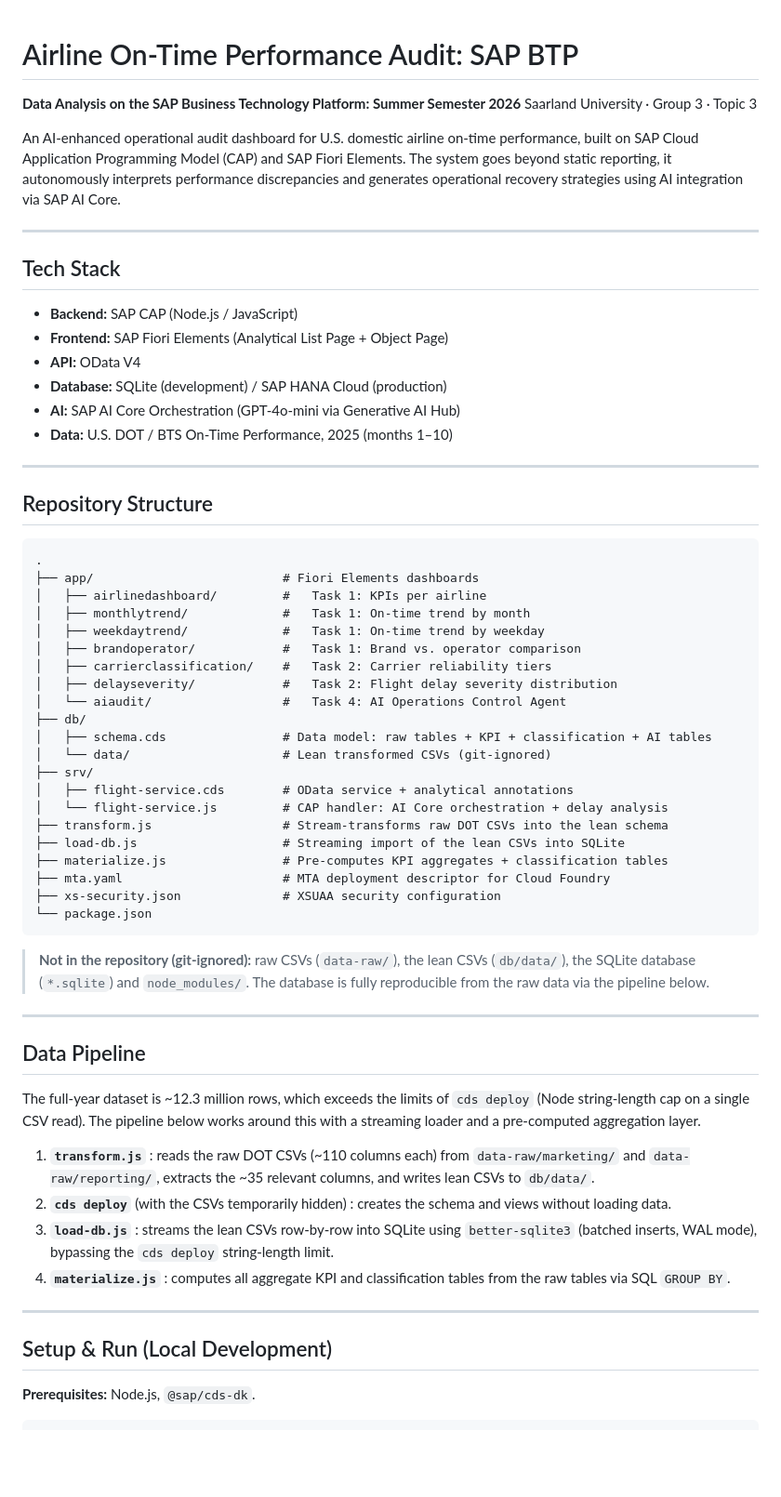
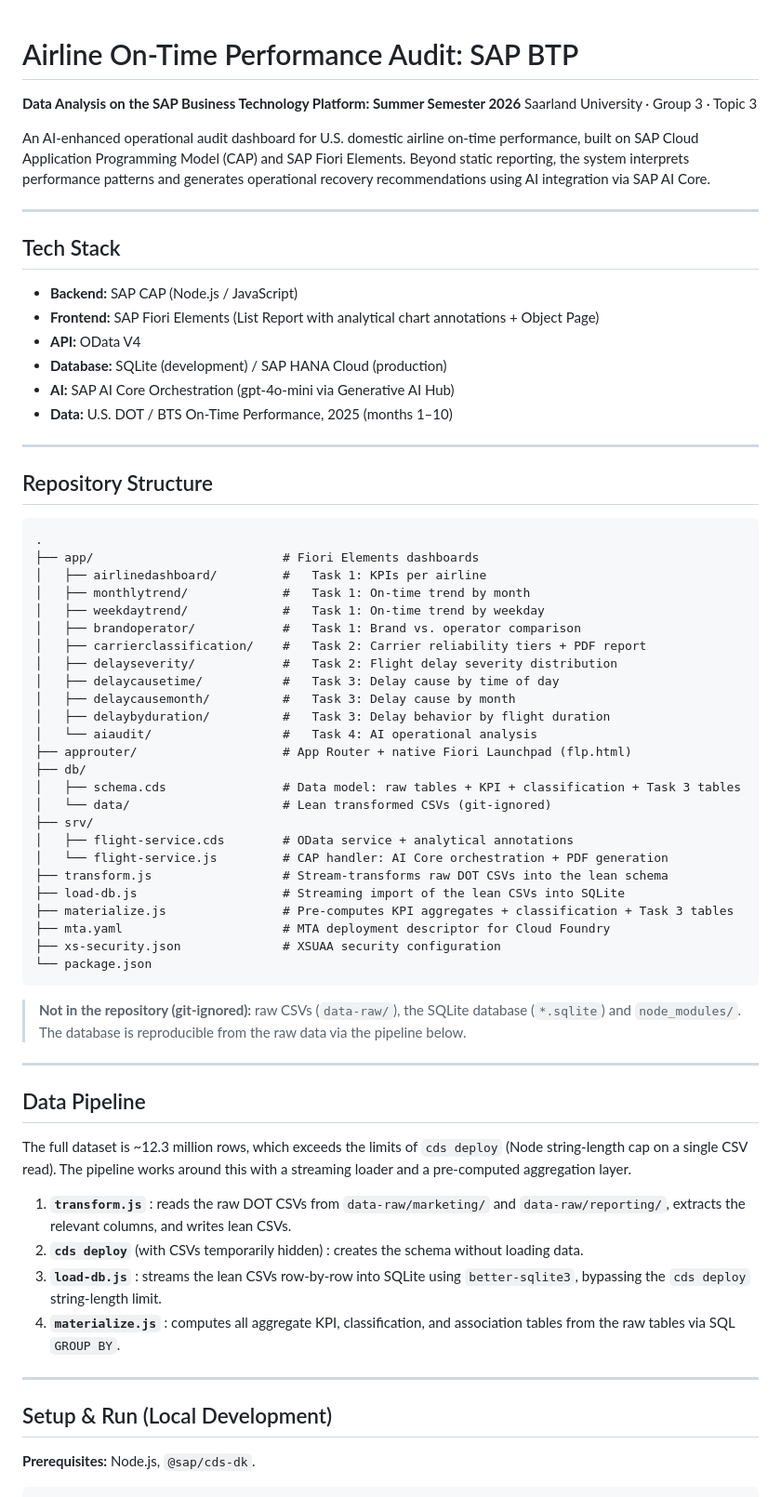
Before and after one commit to MUHEB-ai/SAPBTP_GROUP3_TOPIC3, a Markdown page: README.md, the part around one of its changes. Shown at 93% size. Rendered like a GitHub page; blank space fills up the shorter version.

Commit message:
Revise README for improved clarity and detail

````diff
--- a/README.md
+++ b/README.md
@@ -1,29 +1,25 @@
 # Airline On-Time Performance Audit: SAP BTP
-
 **Data Analysis on the SAP Business Technology Platform: Summer Semester 2026**
 Saarland University · Group 3 · Topic 3
 
 An AI-enhanced operational audit dashboard for U.S. domestic airline on-time
 performance, built on SAP Cloud Application Programming Model (CAP) and SAP Fiori
-Elements. The system goes beyond static reporting, it autonomously interprets
-performance discrepancies and generates operational recovery strategies using
-AI integration via SAP AI Core.
+Elements. Beyond static reporting, the system interprets performance patterns and
+generates operational recovery recommendations using AI integration via SAP AI Core.
 
 ---
 
 ## Tech Stack
-
 - **Backend:** SAP CAP (Node.js / JavaScript)
-- **Frontend:** SAP Fiori Elements (Analytical List Page + Object Page)
+- **Frontend:** SAP Fiori Elements (List Report with analytical chart annotations + Object Page)
 - **API:** OData V4
 - **Database:** SQLite (development) / SAP HANA Cloud (production)
-- **AI:** SAP AI Core Orchestration (GPT-4o-mini via Generative AI Hub)
+- **AI:** SAP AI Core Orchestration (gpt-4o-mini via Generative AI Hub)
 - **Data:** U.S. DOT / BTS On-Time Performance, 2025 (months 1–10)
 
 ---
 
 ## Repository Structure
-
 ```
 .
 ├── app/                          # Fiori Elements dashboards
@@ -31,50 +27,49 @@ AI integration via SAP AI Core.
 │   ├── monthlytrend/             #   Task 1: On-time trend by month
 │   ├── weekdaytrend/             #   Task 1: On-time trend by weekday
 │   ├── brandoperator/            #   Task 1: Brand vs. operator comparison
-│   ├── carrierclassification/    #   Task 2: Carrier reliability tiers
+│   ├── carrierclassification/    #   Task 2: Carrier reliability tiers + PDF report
 │   ├── delayseverity/            #   Task 2: Flight delay severity distribution
-│   └── aiaudit/                  #   Task 4: AI Operations Control Agent
+│   ├── delaycausetime/           #   Task 3: Delay cause by time of day
+│   ├── delaycausemonth/          #   Task 3: Delay cause by month
+│   ├── delaybyduration/          #   Task 3: Delay behavior by flight duration
+│   └── aiaudit/                  #   Task 4: AI operational analysis
+├── approuter/                    # App Router + native Fiori Launchpad (flp.html)
 ├── db/
-│   ├── schema.cds                # Data model: raw tables + KPI + classification + AI tables
+│   ├── schema.cds                # Data model: raw tables + KPI + classification + Task 3 tables
 │   └── data/                     # Lean transformed CSVs (git-ignored)
 ├── srv/
 │   ├── flight-service.cds        # OData service + analytical annotations
-│   └── flight-service.js         # CAP handler: AI Core orchestration + delay analysis
+│   └── flight-service.js         # CAP handler: AI Core orchestration + PDF generation
 ├── transform.js                  # Stream-transforms raw DOT CSVs into the lean schema
 ├── load-db.js                    # Streaming import of the lean CSVs into SQLite
-├── materialize.js                # Pre-computes KPI aggregates + classification tables
+├── materialize.js                # Pre-computes KPI aggregates + classification + Task 3 tables
 ├── mta.yaml                      # MTA deployment descriptor for Cloud Foundry
 ├── xs-security.json              # XSUAA security configuration
 └── package.json
 ```
 
-> **Not in the repository (git-ignored):** raw CSVs (`data-raw/`), the lean
-> CSVs (`db/data/`), the SQLite database (`*.sqlite`) and `node_modules/`.
-> The database is fully reproducible from the raw data via the pipeline below.
+> **Not in the repository (git-ignored):** raw CSVs (`data-raw/`), the SQLite
+> database (`*.sqlite`) and `node_modules/`. The database is reproducible from
+> the raw data via the pipeline below.
 
 ---
 
 ## Data Pipeline
+The full dataset is ~12.3 million rows, which exceeds the limits of `cds deploy`
+(Node string-length cap on a single CSV read). The pipeline works around this
+with a streaming loader and a pre-computed aggregation layer.
 
-The full-year dataset is ~12.3 million rows, which exceeds the limits of
-`cds deploy` (Node string-length cap on a single CSV read). The pipeline below
-works around this with a streaming loader and a pre-computed aggregation layer.
-
-1. **`transform.js`** : reads the raw DOT CSVs (~110 columns each) from
-   `data-raw/marketing/` and `data-raw/reporting/`, extracts the ~35 relevant
-   columns, and writes lean CSVs to `db/data/`.
-2. **`cds deploy`** (with the CSVs temporarily hidden) : creates the schema and
-   views without loading data.
+1. **`transform.js`** : reads the raw DOT CSVs from `data-raw/marketing/` and
+   `data-raw/reporting/`, extracts the relevant columns, and writes lean CSVs.
+2. **`cds deploy`** (with CSVs temporarily hidden) : creates the schema without loading data.
 3. **`load-db.js`** : streams the lean CSVs row-by-row into SQLite using
-   `better-sqlite3` (batched inserts, WAL mode), bypassing the `cds deploy`
-   string-length limit.
-4. **`materialize.js`** : computes all aggregate KPI and classification tables
-   from the raw tables via SQL `GROUP BY`.
+   `better-sqlite3`, bypassing the `cds deploy` string-length limit.
+4. **`materialize.js`** : computes all aggregate KPI, classification, and
+   association tables from the raw tables via SQL `GROUP BY`.
 
 ---
 
 ## Setup & Run (Local Development)
-
 **Prerequisites:** Node.js, `@sap/cds-dk`.
 
 ```bash
````
Also changed, not shown: other parts of README.md (+55 -44 lines).
